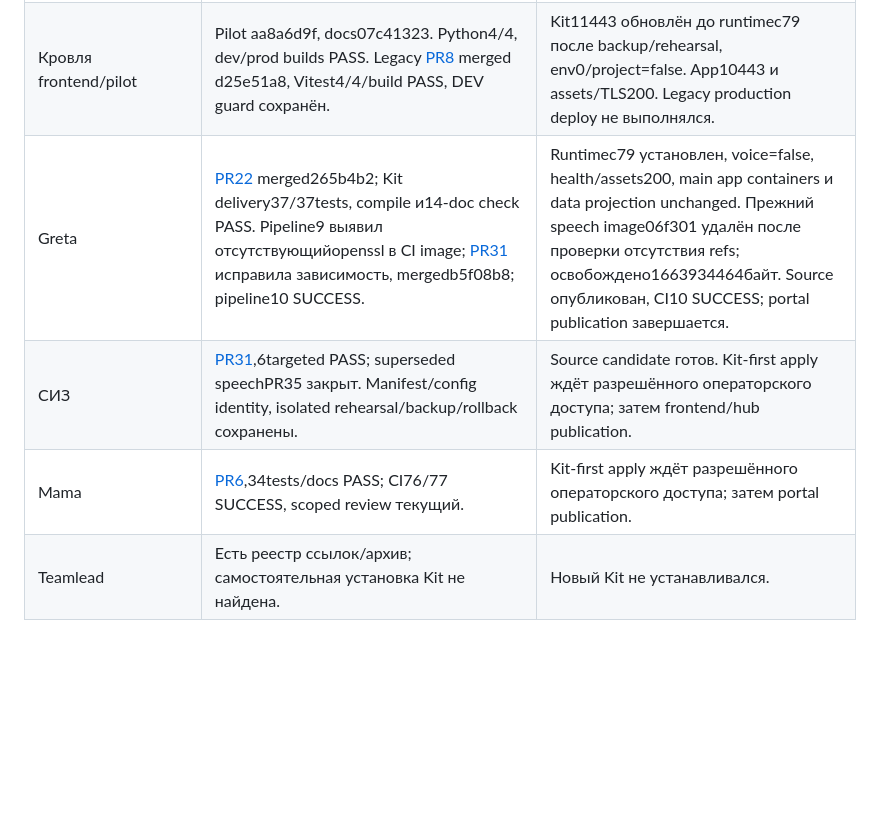
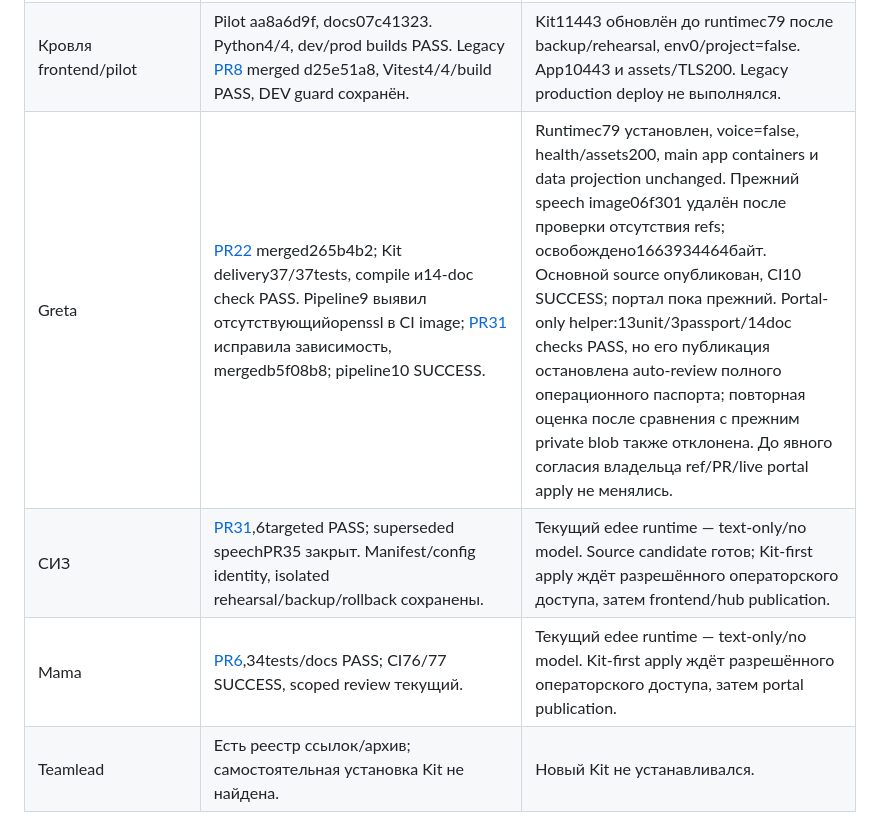
Before and after one commit to alrch/bug-report-kit, a Markdown page: docs/rollout-2026-10-27.md, the part around the change. Rendered like a GitHub page; blank space fills up the shorter version.

Commit message:
Record portal review boundary and text-only pending consumers

```diff
--- a/docs/rollout-2026-10-27.md
+++ b/docs/rollout-2026-10-27.md
@@ -42,9 +42,9 @@ runrunrun prepare передаёт своё явно принятое true об
 | LMS classic Web/Admin/Landing | DEV fef81302/8fab4727/3de9d651, docs7b25a65. Явный false во всех3adapters; builds/tests и3surface SDKc79 handshake PASS. | DEV source опубликован. Production-подключения не включались. |
 | LMS General | [dev18a0b227](https://github.com/msmrc/lms-general/commit/18a0b227dcab47bed498353d1e0ffca8a9268c1c), evidence70ca13b, helper50993c3 и итоговая квитанция855305c; pipelines21–23/27/28 SUCCESS. Явный false/type guard и проверка Docker29 mapping; tests/build PASS. | Старт19443 обновлён, reporter login без mic проверен. Kit20443 остался edee178, text-only/no model: apply не выполнялся. Образ0.4.1 импортирован/проверен, backup/stage сохранены. Последний gateFAIL: load1.8916 при1CPU; переход — только после успешного capacity guard и rehearsal. |
 | Кровля frontend/pilot | Pilot aa8a6d9f, docs07c41323. Python4/4, dev/prod builds PASS. Legacy [PR8](https://github.com/msmrc/roof-pro-web/pull/8) merged d25e51a8, Vitest4/4/build PASS, DEV guard сохранён. | Kit11443 обновлён до runtimec79 после backup/rehearsal, env0/project=false. App10443 и assets/TLS200. Legacy production deploy не выполнялся. |
-| Greta | [PR22](https://github.com/msmrc/greta-general/pull/22) merged265b4b2; Kit delivery37/37tests, compile и14-doc check PASS. Pipeline9 выявил отсутствующийopenssl в CI image; [PR31](https://github.com/msmrc/greta-general/pull/31) исправила зависимость, mergedb5f08b8; pipeline10 SUCCESS. | Runtimec79 установлен, voice=false, health/assets200, main app containers и data projection unchanged. Прежний speech image06f301 удалён после проверки отсутствия refs; освобождено1663934464байт. Source опубликован, CI10 SUCCESS; portal publication завершается. |
-| СИЗ | [PR31](https://github.com/msmrc/siz-general/pull/31),6targeted PASS; superseded speechPR35 закрыт. Manifest/config identity, isolated rehearsal/backup/rollback сохранены. | Source candidate готов. Kit-first apply ждёт разрешённого операторского доступа; затем frontend/hub publication. |
-| Mama | [PR6](https://github.com/msmrc/mama-expert/pull/6),34tests/docs PASS; CI76/77 SUCCESS, scoped review текущий. | Kit-first apply ждёт разрешённого операторского доступа; затем portal publication. |
+| Greta | [PR22](https://github.com/msmrc/greta-general/pull/22) merged265b4b2; Kit delivery37/37tests, compile и14-doc check PASS. Pipeline9 выявил отсутствующийopenssl в CI image; [PR31](https://github.com/msmrc/greta-general/pull/31) исправила зависимость, mergedb5f08b8; pipeline10 SUCCESS. | Runtimec79 установлен, voice=false, health/assets200, main app containers и data projection unchanged. Прежний speech image06f301 удалён после проверки отсутствия refs; освобождено1663934464байт. Основной source опубликован, CI10 SUCCESS; портал пока прежний. Portal-only helper:13unit/3passport/14doc checks PASS, но его публикация остановлена auto-review полного операционного паспорта; повторная оценка после сравнения с прежним private blob также отклонена. До явного согласия владельца ref/PR/live portal apply не менялись. |
+| СИЗ | [PR31](https://github.com/msmrc/siz-general/pull/31),6targeted PASS; superseded speechPR35 закрыт. Manifest/config identity, isolated rehearsal/backup/rollback сохранены. | Текущий edee runtime — text-only/no model. Source candidate готов; Kit-first apply ждёт разрешённого операторского доступа, затем frontend/hub publication. |
+| Mama | [PR6](https://github.com/msmrc/mama-expert/pull/6),34tests/docs PASS; CI76/77 SUCCESS, scoped review текущий. | Текущий edee runtime — text-only/no model. Kit-first apply ждёт разрешённого операторского доступа, затем portal publication. |
 | Teamlead | Есть реестр ссылок/архив; самостоятельная установка Kit не найдена. | Новый Kit не устанавливался. |
 
 Runrunrun: после online backup/reopen неизменны2main/14review reports и10review
```
